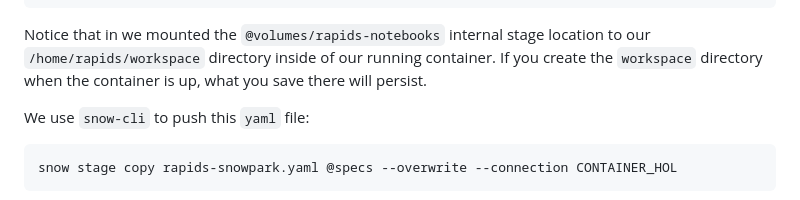
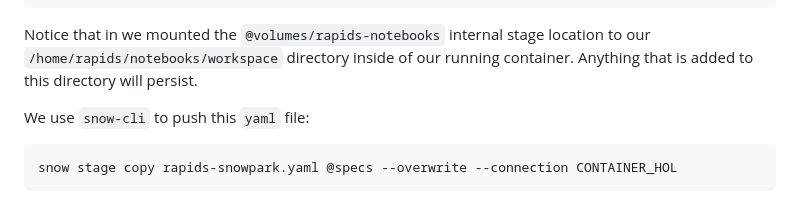
Before and after one commit to rapidsai/deployment, a Markdown page: source/platforms/snowflake.md, the part around the change. Rendered like a GitHub page.

Commit message:
modify screenshot and add volume mount comment

````diff
--- a/source/platforms/snowflake.md
+++ b/source/platforms/snowflake.md
@@ -252,7 +252,9 @@ spec:
       gid: 1000
 ```
 
-Notice that in we mounted the `@volumes/rapids-notebooks` internal stage location to our `/home/rapids/workspace` directory inside of our running container. If you create the `workspace` directory when the container is up, what you save there will persist.
+Notice that in we mounted the `@volumes/rapids-notebooks` internal stage location
+to our `/home/rapids/notebooks/workspace` directory inside of our running container.
+Anything that is added to this directory will persist.
 
 We use `snow-cli` to push this `yaml` file:
 
````
Also changed, not shown: source/images/snowflake_jupyter.png.
